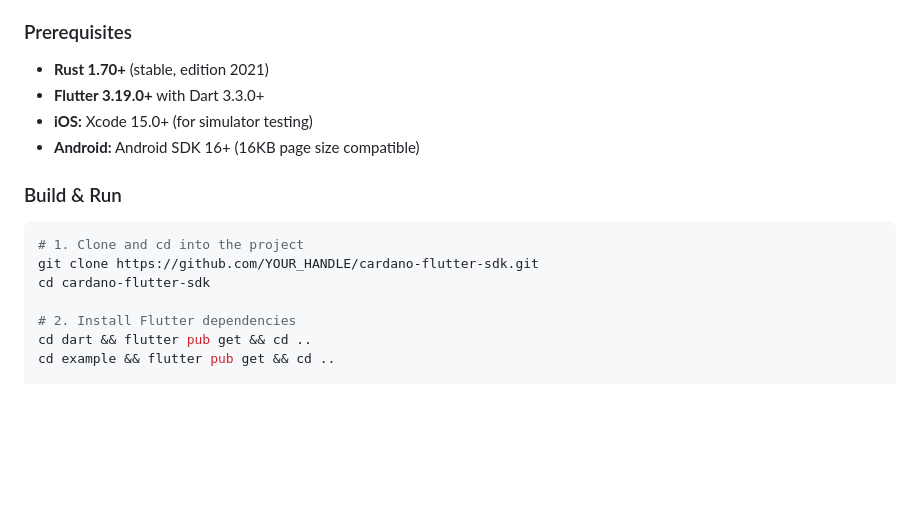
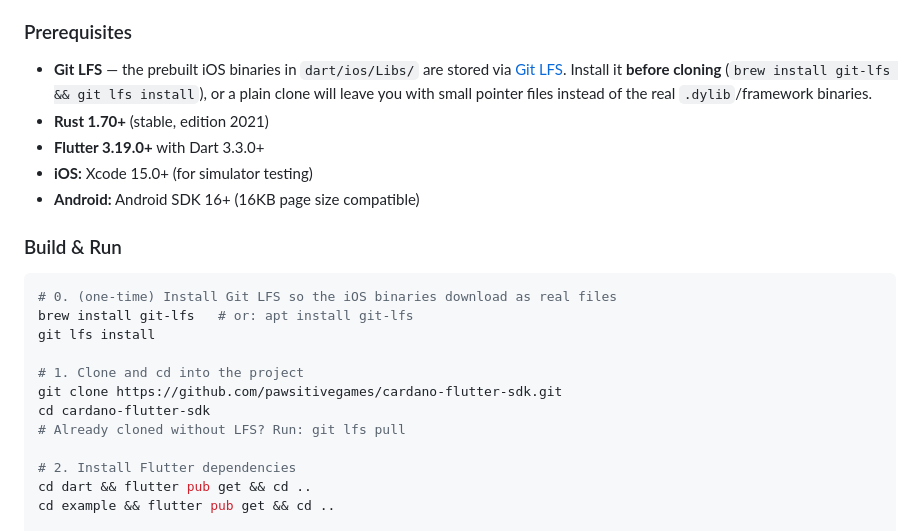
Before and after one commit to pawsitivegames/cardano-flutter-sdk, a Markdown page: README.md, the part around the change. GitHub-like rendering; blank space fills up the shorter version.

Commit message:
docs: document Git LFS requirement for cloning
The prebuilt iOS binaries in dart/ios/Libs/ are stored via Git LFS;
note the install step so a plain clone doesn't yield pointer files.

Co-Authored-By: Claude Opus 4.8 <noreply@anthropic.com>

````diff
--- a/README.md
+++ b/README.md
@@ -101,6 +101,7 @@ Completed features:
 
 ### Prerequisites
 
+- **Git LFS** — the prebuilt iOS binaries in `dart/ios/Libs/` are stored via [Git LFS](https://git-lfs.com). Install it **before cloning** (`brew install git-lfs && git lfs install`), or a plain clone will leave you with small pointer files instead of the real `.dylib`/framework binaries.
 - **Rust 1.70+** (stable, edition 2021)
 - **Flutter 3.19.0+** with Dart 3.3.0+
 - **iOS:** Xcode 15.0+ (for simulator testing)
@@ -109,9 +110,14 @@ Completed features:
 ### Build & Run
 
 ```bash
+# 0. (one-time) Install Git LFS so the iOS binaries download as real files
+brew install git-lfs   # or: apt install git-lfs
+git lfs install
+
 # 1. Clone and cd into the project
-git clone https://github.com/YOUR_HANDLE/cardano-flutter-sdk.git
+git clone https://github.com/pawsitivegames/cardano-flutter-sdk.git
 cd cardano-flutter-sdk
+# Already cloned without LFS? Run: git lfs pull
 
 # 2. Install Flutter dependencies
 cd dart && flutter pub get && cd ..
````
